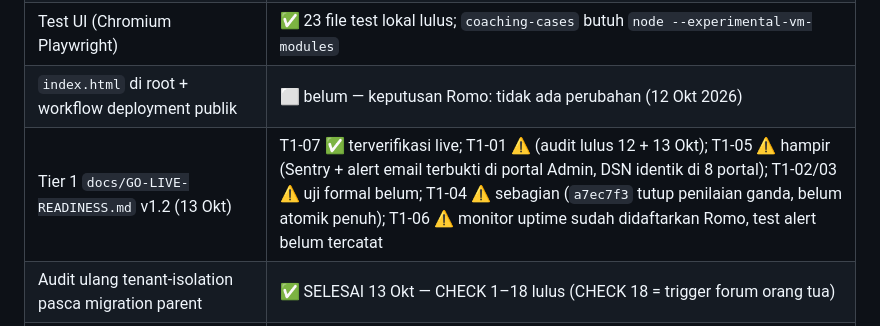
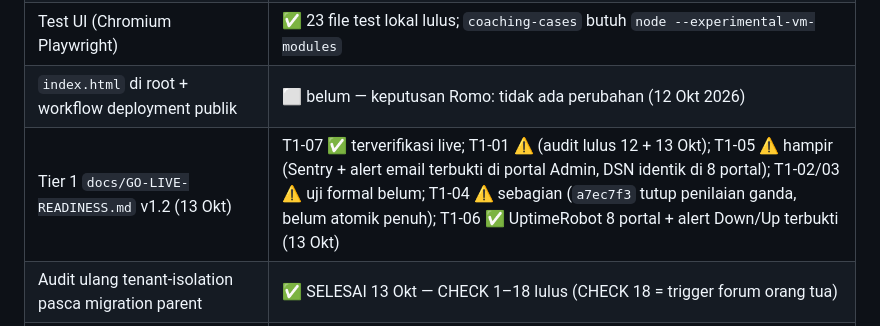
Before and after one commit to teguhalficahlin-del/student-insight-platform, a Markdown page: CLAUDE.md, the part around the change. GitHub-like rendering.

```diff
--- a/CLAUDE.md
+++ b/CLAUDE.md
@@ -531,7 +531,7 @@ Migration `20261003110000` live.
 | Verifikasi isolasi tenant live (`api-keys 403`) | ✅ SELESAI — lulus dengan token akun yang punya akses project (lihat catatan di bawah) |
 | Test UI (Chromium Playwright) | ✅ 23 file test lokal lulus; `coaching-cases` butuh `node --experimental-vm-modules` |
 | `index.html` di root + workflow deployment publik | ⬜ belum — keputusan Romo: tidak ada perubahan (12 Okt 2026) |
-| Tier 1 `docs/GO-LIVE-READINESS.md` v1.2 (13 Okt) | T1-07 ✅ terverifikasi live; T1-01 ⚠️ (audit lulus 12 + 13 Okt); T1-05 ⚠️ hampir (Sentry + alert email terbukti di portal Admin, DSN identik di 8 portal); T1-02/03 ⚠️ uji formal belum; T1-04 ⚠️ sebagian (`a7ec7f3` tutup penilaian ganda, belum atomik penuh); T1-06 ⚠️ monitor uptime sudah didaftarkan Romo, test alert belum tercatat |
+| Tier 1 `docs/GO-LIVE-READINESS.md` v1.2 (13 Okt) | T1-07 ✅ terverifikasi live; T1-01 ⚠️ (audit lulus 12 + 13 Okt); T1-05 ⚠️ hampir (Sentry + alert email terbukti di portal Admin, DSN identik di 8 portal); T1-02/03 ⚠️ uji formal belum; T1-04 ⚠️ sebagian (`a7ec7f3` tutup penilaian ganda, belum atomik penuh); T1-06 ✅ UptimeRobot 8 portal + alert Down/Up terbukti (13 Okt) |
 | Audit ulang tenant-isolation pasca migration parent | ✅ SELESAI 13 Okt — CHECK 1–18 lulus (CHECK 18 = trigger forum orang tua) |
 | Backup aktif, restore drill, rollback migration | ⬜ belum terbukti |
 | Monitoring + jalur dukungan + kebijakan privasi data siswa | ⬜ belum |
```
Also changed, not shown: docs/GO-LIVE-READINESS.md (+3 -3 lines).
